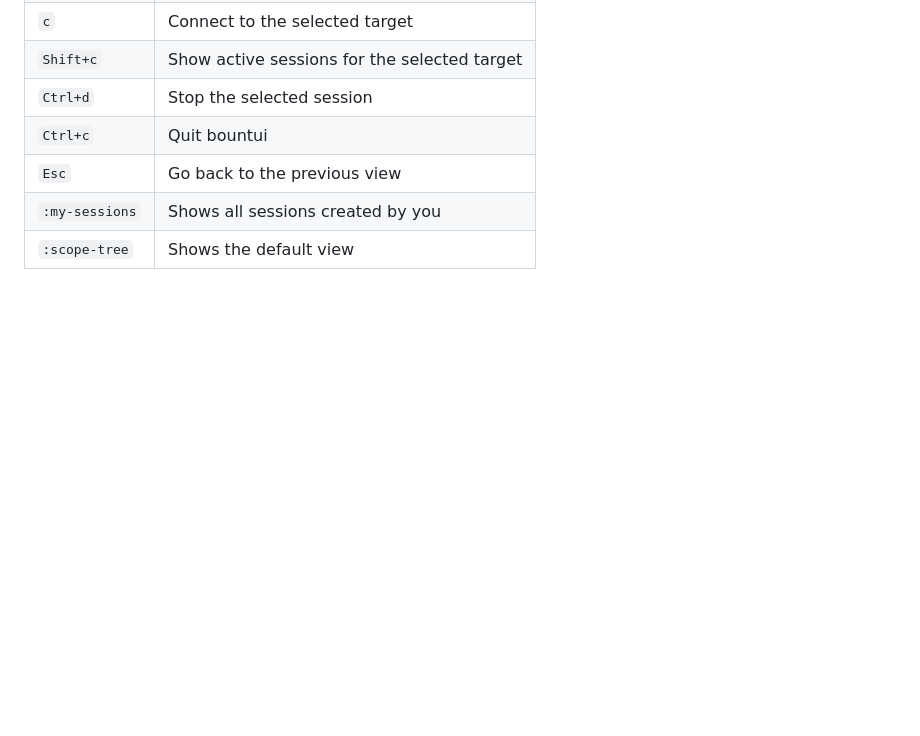
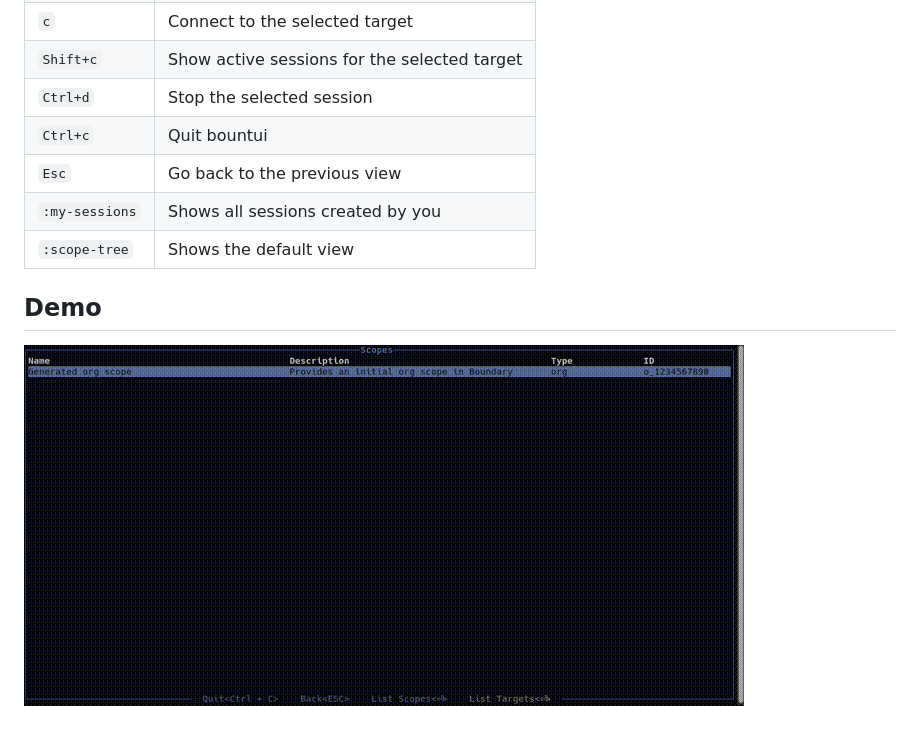
Before and after one commit to Cedware/bountui, a Markdown page: README.md, the part around one of its changes. GitHub-like rendering; pictures changed too: images/bountui.gif (added); blank space fills up the shorter version.

Commit message:
chore: added a gif to the readme

```diff
--- a/README.md
+++ b/README.md
@@ -58,3 +59,7 @@ bountui provides several keyboard shortcuts for interacting with Boundary resour
 | `Esc`          | Go back to the previous view                 |
 | `:my-sessions` | Shows all sessions created by you            |
 | `:scope-tree`  | Shows the default view                       |
+
+## Demo
+
+![bountui gif](./images/bountui.gif)
```
Also changed, not shown: other parts of README.md (+1 -0 lines).
